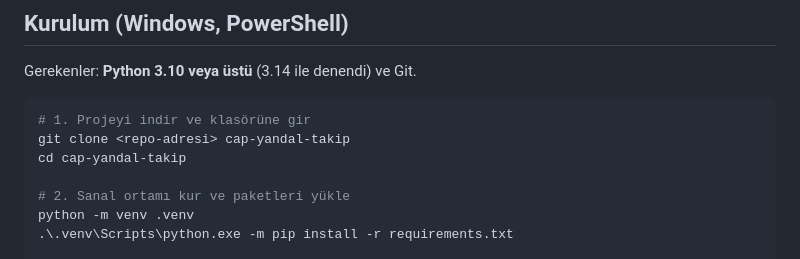
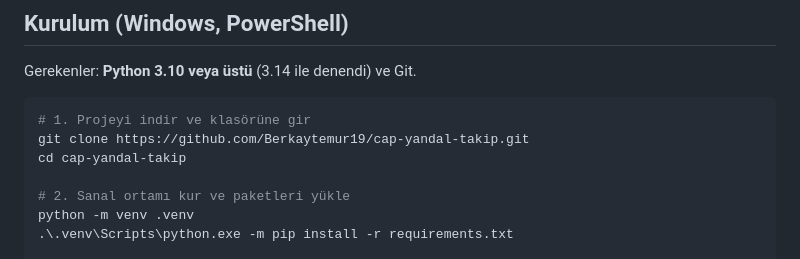
Before and after one commit to Berkaytemur19/cap-yandal-takip, a Markdown page: README.md, the part around the change. GitHub-like rendering.

Commit message:
README: GitHub klonlama adresi
Co-Authored-By: Claude Opus 5.5 <noreply@anthropic.com>

````diff
--- a/README.md
+++ b/README.md
@@ -14,7 +14,7 @@ Gerekenler: **Python 3.10 veya üstü** (3.14 ile denendi) ve Git.
 
 ```powershell
 # 1. Projeyi indir ve klasörüne gir
-git clone <repo-adresi> cap-yandal-takip
+git clone https://github.com/Berkaytemur19/cap-yandal-takip.git
 cd cap-yandal-takip
 
 # 2. Sanal ortamı kur ve paketleri yükle
````
Also changed, not shown: CLAUDE.md (+1 -1 lines).
